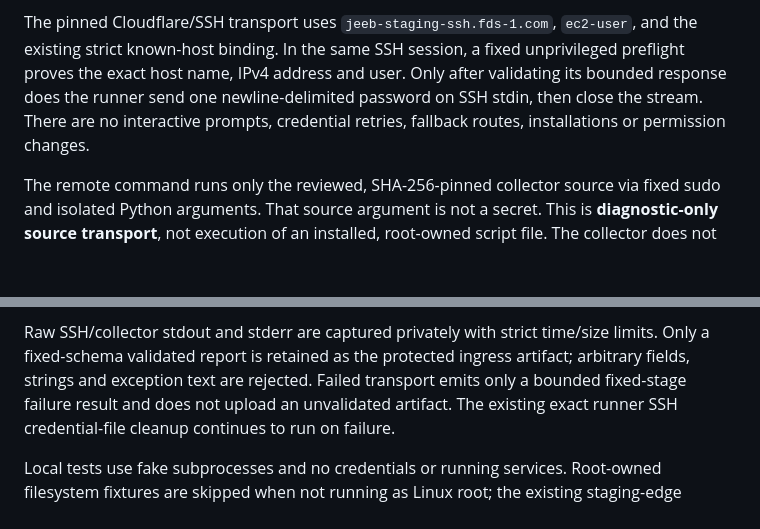
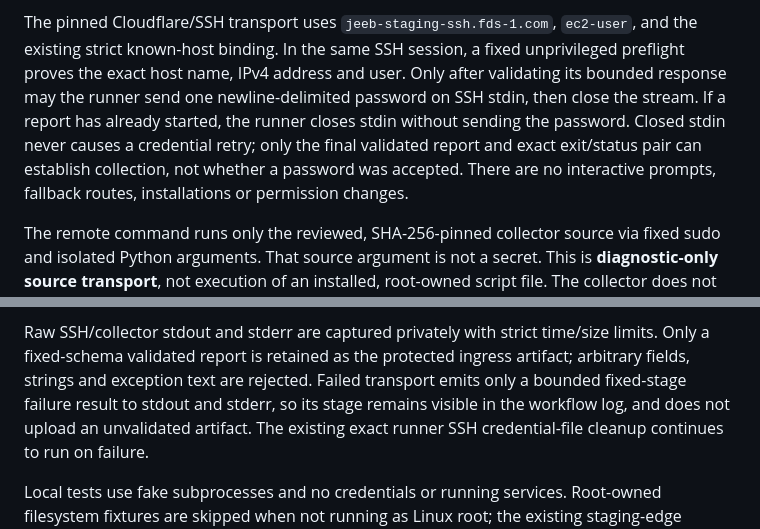
Before and after one commit to olivium-dev/jeeb-infrastructure, a Markdown page: deploy/staging/PROTECTED-INGRESS-INVENTORY.md, 2 parts joined by grey strips. GitHub-like rendering; blank space fills up the shorter version.

Commit message:
Clarify cached sudo and fixed failure diagnostics

```diff
--- a/deploy/staging/PROTECTED-INGRESS-INVENTORY.md
+++ b/deploy/staging/PROTECTED-INGRESS-INVENTORY.md
@@ -18,9 +18,12 @@ command argument, output, artifact, or SSH child environment.
 The pinned Cloudflare/SSH transport uses `jeeb-staging-ssh.fds-1.com`, `ec2-user`,
 and the existing strict known-host binding. In the same SSH session, a fixed
 unprivileged preflight proves the exact host name, IPv4 address and user. Only
-after validating its bounded response does the runner send one newline-delimited
-password on SSH stdin, then close the stream. There are no interactive prompts,
-credential retries, fallback routes, installations or permission changes.
+after validating its bounded response may the runner send one newline-delimited
+password on SSH stdin, then close the stream. If a report has already started,
+the runner closes stdin without sending the password. Closed stdin never causes
+a credential retry; only the final validated report and exact exit/status pair
+can establish collection, not whether a password was accepted. There are no
+interactive prompts, fallback routes, installations or permission changes.
 
 The remote command runs only the reviewed, SHA-256-pinned collector source via
 fixed sudo and isolated Python arguments. That source argument is not a secret.
@@ -49,7 +52,8 @@ remain explicit gaps, never authorization.
 Raw SSH/collector stdout and stderr are captured privately with strict time/size
 limits. Only a fixed-schema validated report is retained as the protected ingress
 artifact; arbitrary fields, strings and exception text are rejected. Failed
-transport emits only a bounded fixed-stage failure result and does not upload an
+transport emits only a bounded fixed-stage failure result to stdout and stderr,
+so its stage remains visible in the workflow log, and does not upload an
 unvalidated artifact. The existing exact runner SSH credential-file cleanup
 continues to run on failure.
 
```
